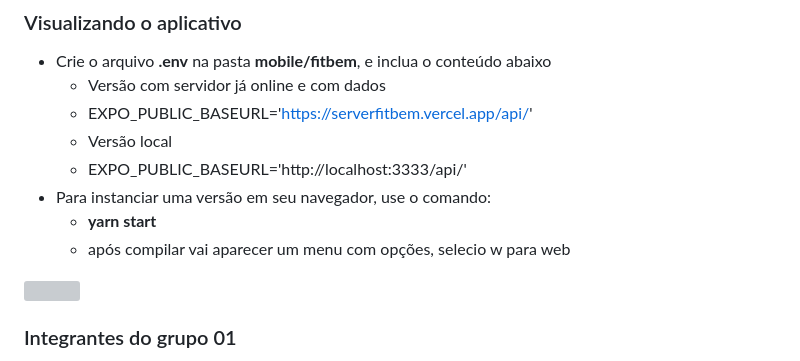
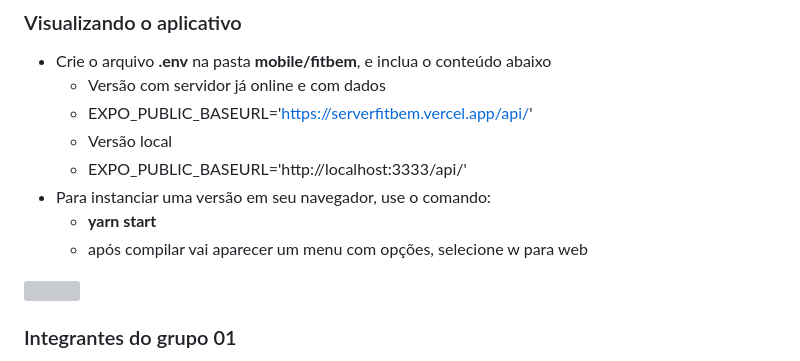
Before and after one commit to rodrigo-ag-dev/fitbem, a Markdown page: README.md, the part around the change. GitHub-like rendering; grey boxes are pictures that could not be loaded.

```diff
--- a/README.md
+++ b/README.md
@@ -53,7 +53,7 @@
   - EXPO_PUBLIC_BASEURL='http://localhost:3333/api/'
 * Para instanciar uma versão em seu navegador, use o comando:
   - **yarn start**
-  - após compilar vai aparecer um menu com opções, selecio w para web
+  - após compilar vai aparecer um menu com opções, selecione w para web
 
 <img src="/mobile/fitbem/src/assets/demo.gif" width="345" height="742">
 
```
